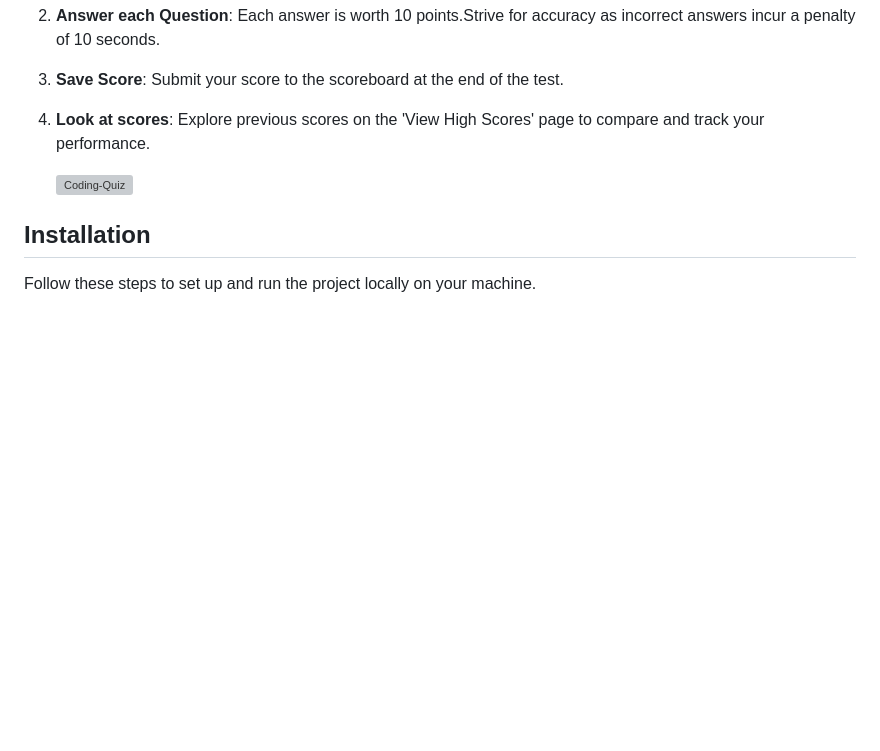
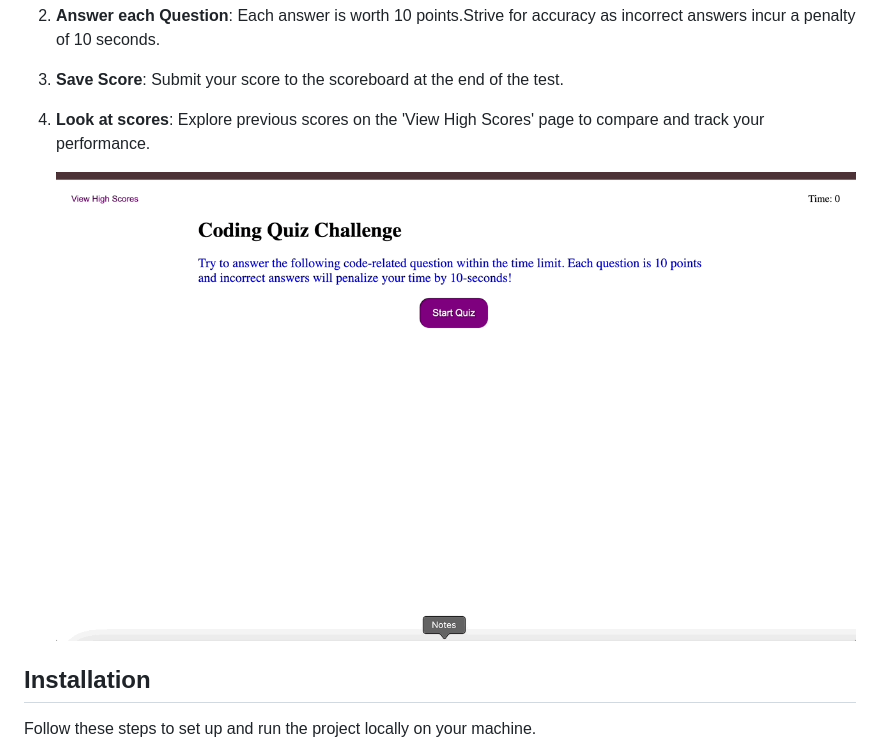
Before and after one commit to nlopez39/Coding-Quiz, a Markdown page: README.md, the part around the change. Rendered like a GitHub page; pictures changed too: Assets/CodingGif.gif (added); blank space fills up the shorter version; grey boxes are pictures that could not be loaded.

Commit message:
added gif to the readme

```diff
--- a/README.md
+++ b/README.md
@@ -13,7 +13,7 @@ This lightweight coding quiz app challenges users with 5 coding questions, each
 3. **Save Score**: Submit your score to the scoreboard at the end of the test.
 4. **Look at scores**: Explore previous scores on the 'View High Scores' page to compare and track your performance.
 
-   ![Coding-Quiz](Assets/password-generator.gif)
+   ![Coding-Quiz](Assets/CodingGif.gif)
 
 ## Installation
 
```
